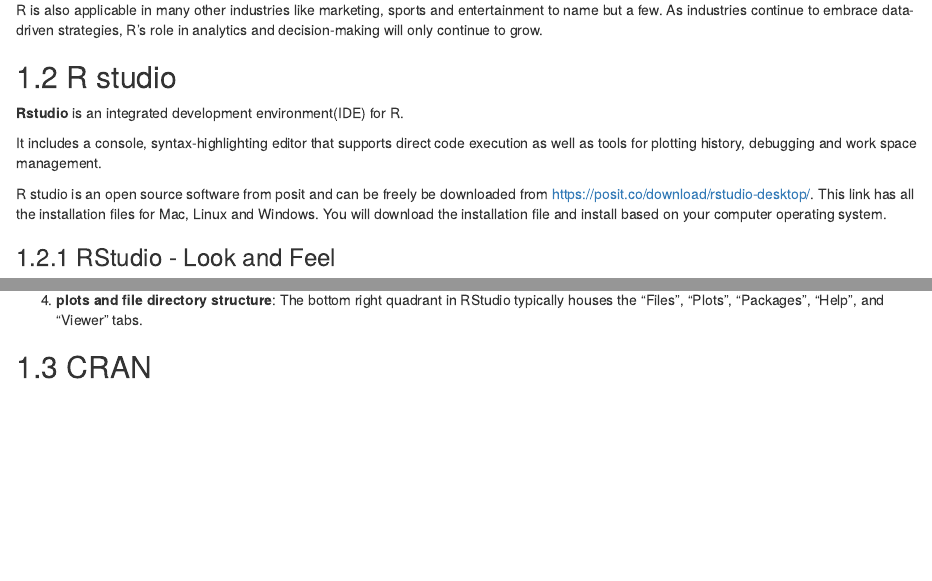
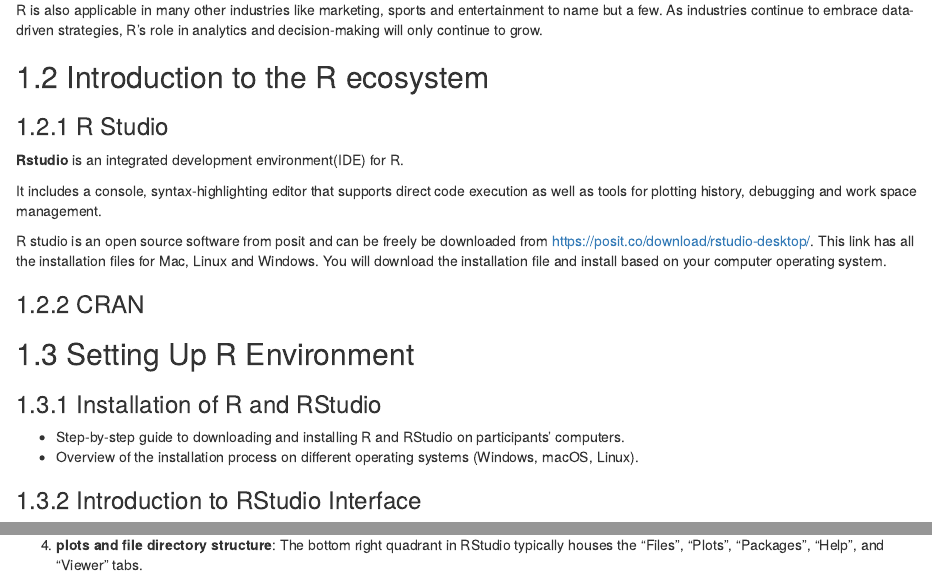
Before and after one commit to balsaedi/R_programming, an R Markdown document (index.Rmd): the page in a window 1100 px wide, from 1620 px down, and a second part further down, joined at a grey line. Rendered offline with R 4.5, knitr and Pandoc, with nearby package versions; drawn as R Markdown's standard HTML page in place of the format the file asks for.

Commit message:
Introducing R code

```diff
--- a/index.Rmd
+++ b/index.Rmd
@@ -37,14 +37,23 @@
 
 R is also applicable in many other industries like marketing, sports and entertainment to name but a few. As industries continue to embrace data-driven strategies, R's role in analytics and decision-making will only continue to grow.
 
-## R studio
+## Introduction to the R ecosystem
+### R Studio
 **Rstudio** is an integrated development environment(IDE) for R.
 
 It includes a console, syntax-highlighting editor that supports direct code execution as well as tools for plotting history, debugging and work space management.
 
 R studio is an open source software from posit and can be freely be downloaded from https://posit.co/download/rstudio-desktop/. This link has all the installation files for Mac, Linux and Windows. You will download the installation file and install based on your computer operating system.
 
-### RStudio - Look and Feel
+### CRAN
+
+## Setting Up R Environment
+### Installation of R and RStudio
+
+- Step-by-step guide to downloading and installing R and RStudio on participants' computers.
+- Overview of the installation process on different operating systems (Windows, macOS, Linux).
+
+### Introduction to RStudio Interface
 
 ![](images/r-look-and-feel.png)
 
@@ -58,5 +67,3 @@
 
 
 4. **plots and file directory structure**: The bottom right quadrant in RStudio typically houses the "Files", "Plots", "Packages", "Help", and "Viewer" tabs.
-
-## CRAN
```
Also changed, not shown: docs/reference-keys.txt, docs/search_index.json, 2 other files.
